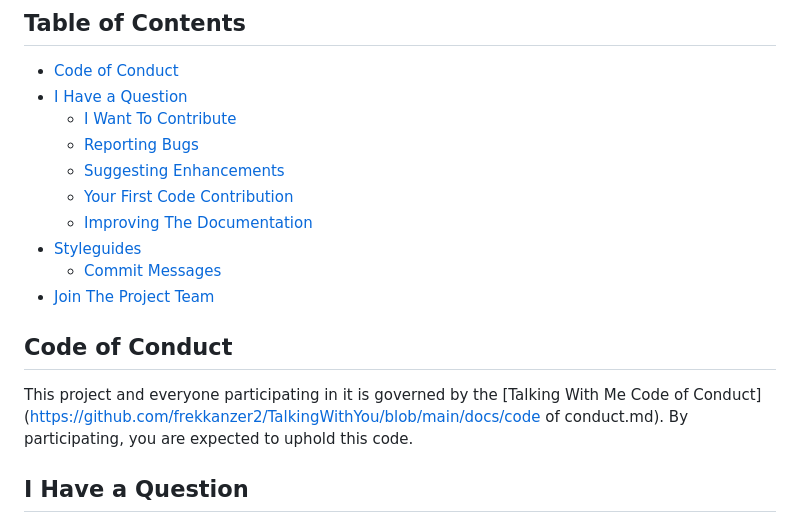
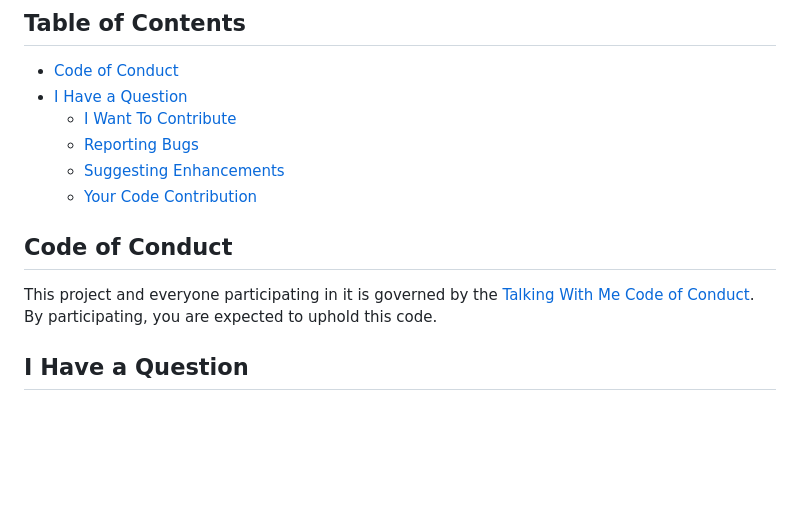
Before and after one commit to frekkanzer2/TalkingWithYou, a Markdown page: docs/contributing.md, the part around the change. GitHub-like rendering; blank space fills up the shorter version.

```diff
--- a/docs/contributing.md
+++ b/docs/contributing.md
@@ -19,17 +19,12 @@ All types of contributions are encouraged and valued. 🎉
   - [I Want To Contribute](#i-want-to-contribute)
   - [Reporting Bugs](#reporting-bugs)
   - [Suggesting Enhancements](#suggesting-enhancements)
-  - [Your First Code Contribution](#your-first-code-contribution)
-  - [Improving The Documentation](#improving-the-documentation)
-- [Styleguides](#styleguides)
-  - [Commit Messages](#commit-messages)
-- [Join The Project Team](#join-the-project-team)
-
+  - [Your Code Contribution](#your-code-contribution)
 
 ## Code of Conduct
 
 This project and everyone participating in it is governed by the
-[Talking With Me Code of Conduct](https://github.com/frekkanzer2/TalkingWithYou/blob/main/docs/code of conduct.md).
+[Talking With Me Code of Conduct](https://github.com/frekkanzer2/TalkingWithYou-ITA/blob/main/docs/code%20of%20conduct.md).
 By participating, you are expected to uphold this code.
 
 
```
